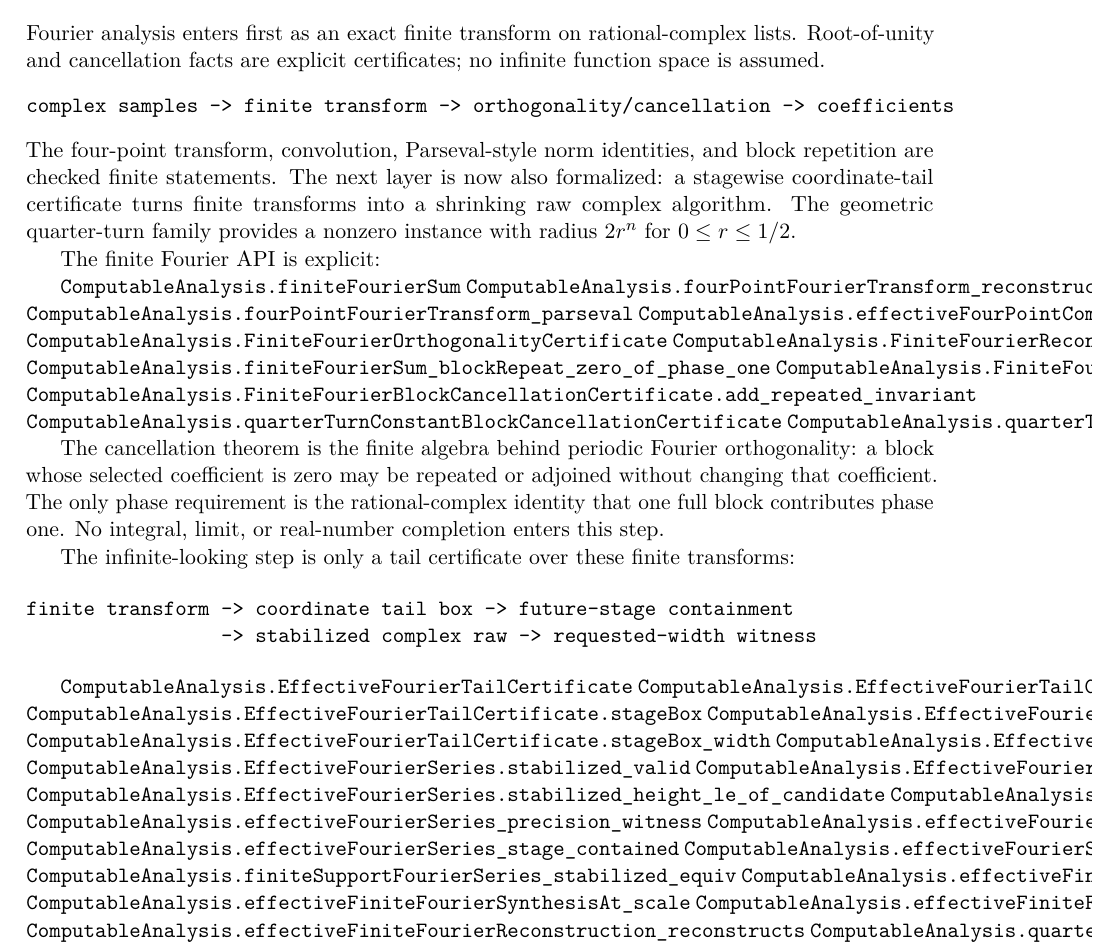
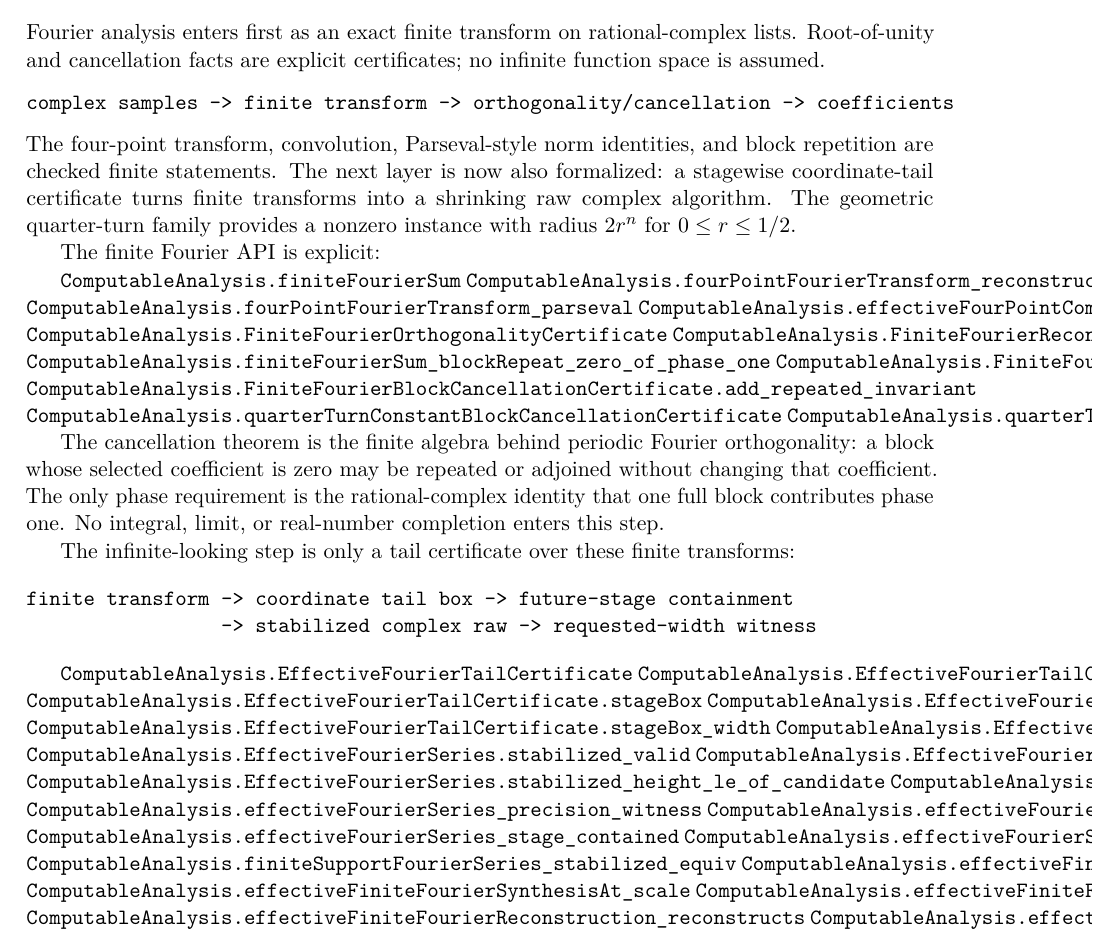
Before and after one commit to liuyao12/computable-analysis, a LaTeX thesis (blueprint/src/web.tex, which reads blueprint/src/04-infinite-series.tex): part of page 88 of 125, cut so that both start at the same text. Compiled offline with pdfLaTeX.

Commit message:
Expose Fourier reconstruction transport

```diff
--- a/blueprint/src/04-infinite-series.tex
+++ b/blueprint/src/04-infinite-series.tex
@@ -136,6 +136,7 @@ finite transform -> coordinate tail box -> future-stage containment
 \lean{ComputableAnalysis.effectiveFiniteFourierSynthesisAt_scale}
 \lean{ComputableAnalysis.effectiveFiniteFourierReconstruction_coefficient_formula}
 \lean{ComputableAnalysis.effectiveFiniteFourierReconstruction_reconstructs}
+\lean{ComputableAnalysis.effectiveFiniteFourierReconstruction_reconstructs_of_coefficient_congr}
 \lean{ComputableAnalysis.quarterTurnGeometricTailCertificate_valid}
 \lean{ComputableAnalysis.EffectiveFourierSampleCertificate.toSeries_valid}
 \lean{ComputableAnalysis.EffectiveFourierSampleCertificate.sample_interval_witness}
```
Also changed, not shown: 2 other files.
